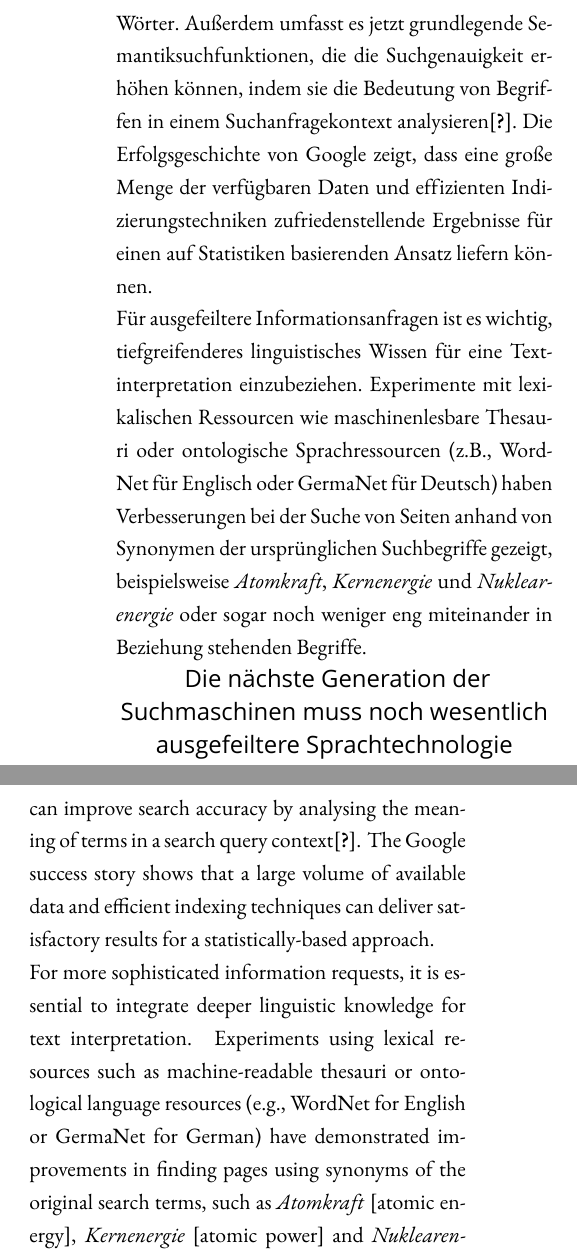
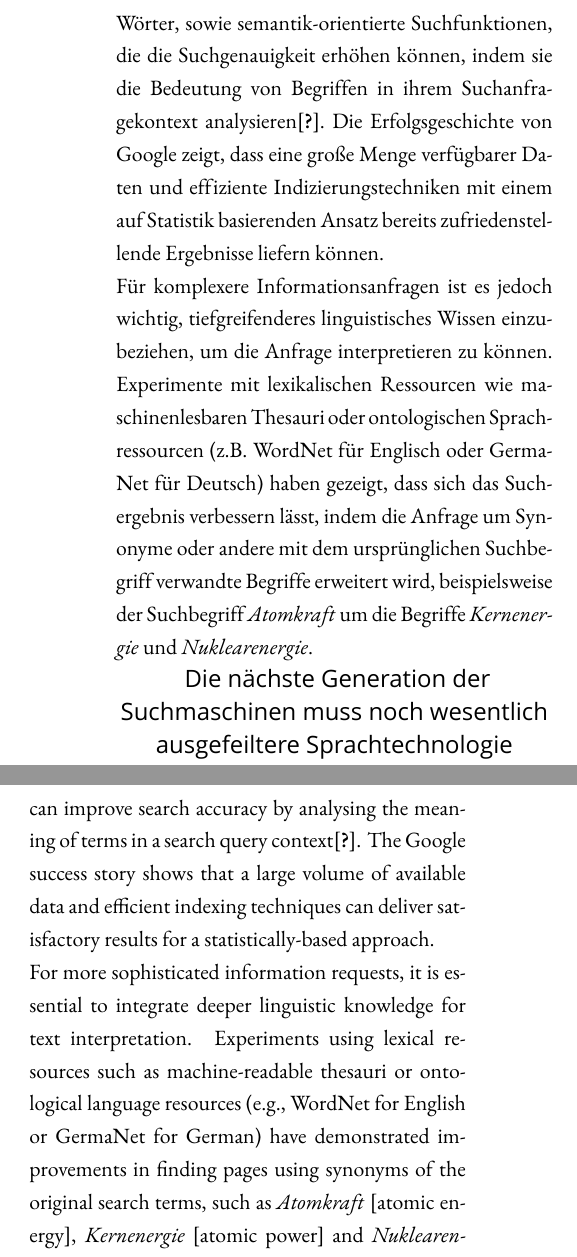
Before and after one commit to imeos/metanetpaper, a LaTeX document (languages_in_the_digital_age/german/german.tex): two parts of the columns of page 43 of 85, joined at a grey line, cut at the place of the change. Compiled offline with XeLaTeX; a missing font is replaced by an installed copy or a similar font; an older LaTeX class or package is replaced by its successor.

Commit message:
corrections in web search

```diff
--- a/languages_in_the_digital_age/german/german.tex
+++ b/languages_in_the_digital_age/german/german.tex
@@ -815,13 +815,13 @@
  \end{figure}
 
   \ParallelLText{\selectlanguage{german}
-Die Suche im Web, in Intranets oder digitalen Bibliotheken ist wohl die am weitesten verbreitete, doch derzeit noch stark unterentwickelte Sprachtechnologieanwendung. Die 1998 online geschaltete Google-Suchmaschine wickelt heutzutage rund 80\% aller Suchanfragen ab\cite{spi1}. Seit 2004 ist das Verb \textit{googeln} sogar im Duden eingetragen. Die Darstellungsform der Google-Suchoberfläche und der Ergebnisseite hat sich seit der ersten Version nur unwesentlich verändert. In der heutigen Version bietet Google jedoch eine Rechtschreibkorrektur für falsch geschriebene Wörter. Außerdem umfasst es jetzt grundlegende Semantiksuchfunktionen, die die Suchgenauigkeit erhöhen können, indem sie die Bedeutung von Begriffen in einem Suchanfragekontext analysieren\cite{pc1}. Die Erfolgsgeschichte von Google zeigt, dass eine große Menge der verfügbaren Daten und effizienten Indizierungstechniken zufriedenstellende Ergebnisse für einen auf Statistiken basierenden Ansatz liefern können.
-
-Für ausgefeiltere Informationsanfragen ist es wichtig, tiefgreifenderes linguistisches Wissen für eine Textinterpretation einzubeziehen. Experimente mit lexikalischen Ressourcen wie maschinenlesbare Thesauri oder ontologische Sprachressourcen (z.B., WordNet für Englisch oder GermaNet für Deutsch) haben Verbesserungen bei der Suche von Seiten anhand von Synonymen der ursprünglichen Suchbegriffe gezeigt, beispielsweise \textit{Atomkraft}, \textit{Kernenergie} und \textit{Nuklearenergie} oder sogar noch weniger eng miteinander in Beziehung stehenden Begriffe.
-
-\boxtext{Die nächste Generation der Suchmaschinen muss noch wesentlich ausgefeiltere Sprachtechnologie enthalten.}Die nächste Generation der Suchmaschinen muss noch wesentlich ausgefeiltere Sprachtechnologie enthalten, insbesondere um mit Suchanfragen zurechtzukommen, die aus einer Frage oder einem anderen Satztyp statt einer Liste von Stichwörtern bestehen. Für die Anfrage \textit{Ich möchte eine Liste aller Unternehmen, die in den vergangenen fünf Jahren von anderen Unternehmen übernommen wurden} muss das sprachtechnologische System den Satz syntaktisch und semantisch analysieren und einen Index für den schnellen Abruf einschlägiger Dokumente liefern. Eine zufriedenstellende Antwort erfordert syntaktisches Parsing für die Analyse der grammatikalischen Satzstruktur und um festzulegen, dass der Anwender nach Unternehmen sucht, die übernommen wurden, und nicht nach Unternehmen, die andere Unternehmen übernommen haben. Für den Ausdruck \textit{in den vergangenen fünf Jahren} muss das System die entsprechenden Jahre festlegen. Außerdem muss die Anfrage mit einer riesigen Menge unstrukturierter Daten abgeglichen werden, um den oder die Teil(e) der einschlägigen Informationen zu finden, den bzw. die der Anwender wünscht. Dies bezeichnet man als Information Retrieval. Es umfasst das Durchsuchen und Einstufen relevanter Dokumente. Um eine Liste der Unternehmen zu generieren, muss das System außerdem eine bestimmte Wortfolge in einem Dokument als Firmenname erkennen. Diesen Prozess bezeichnet man als Named Entity Recognition.
-
-Eine noch größere Herausforderung stellt der Abgleich der Anfrage in einer Sprache mit Dokumenten in einer anderen Sprache dar. Das sprachübergreifende (cross-lingual) Information Retrieval beinhaltet die automatische Übersetzung der Frage in alle möglichen Quellsprachen und die anschließende Rückübersetzung der Ergebnisse in die Zielsprache.
+Die Suche im Web, in Intranets oder digitalen Bibliotheken ist wohl die am weitesten verbreitete, doch derzeit noch stark unterentwickelte Sprachtechnologieanwendung. Die 1998 online geschaltete Google-Suchmaschine wickelt heutzutage rund 80\% aller Suchanfragen ab\cite{spi1}. Seit 2004 ist das Verb \textit{googeln} sogar im Duden eingetragen. Die Darstellungsform der Google-Suchoberfläche und der Ergebnisseite hat sich seit der ersten Version nur unwesentlich verändert. In der heutigen Version bietet Google jedoch eine Rechtschreibkorrektur für falsch geschriebene Wörter, sowie semantik-orientierte Suchfunktionen, die die Suchgenauigkeit erhöhen können, indem sie die Bedeutung von Begriffen in ihrem Suchanfragekontext analysieren\cite{pc1}. Die Erfolgsgeschichte von Google zeigt, dass eine große Menge verfügbarer Daten und effiziente Indizierungstechniken mit einem auf Statistik basierenden Ansatz bereits zufriedenstellende Ergebnisse liefern können.
+
+Für komplexere Informationsanfragen ist es jedoch wichtig, tiefgreifenderes linguistisches Wissen einzubeziehen, um die Anfrage interpretieren zu können. Experimente mit lexikalischen Ressourcen wie maschinenlesbaren Thesauri oder ontologischen Sprachressourcen (z.B. WordNet für Englisch oder GermaNet für Deutsch) haben gezeigt, dass sich das Suchergebnis verbessern lässt, indem die Anfrage um Synonyme oder andere mit dem ursprünglichen Suchbegriff verwandte Begriffe erweitert wird, beispielsweise der Suchbegriff \textit{Atomkraft} um die Begriffe \textit{Kernenergie} und \textit{Nuklearenergie}.
+
+\boxtext{Die nächste Generation der Suchmaschinen muss noch wesentlich ausgefeiltere Sprachtechnologie enthalten.}Die nächste Generation der Suchmaschinen muss noch wesentlich ausgefeiltere Sprachtechnologie enthalten, insbesondere um mit Suchanfragen zurechtzukommen, die aus einer Frage oder einem vollständigen Satz statt einer Liste von Stichwörtern bestehen. Für die Anfrage \textit{Ich möchte eine Liste aller Unternehmen, die in den vergangenen fünf Jahren von anderen Unternehmen übernommen wurden} muss das sprachtechnologische System den Satz syntaktisch und semantisch analysieren und einen Index für den schnellen Abruf einschlägiger Dokumente liefern. Eine zufriedenstellende Antwort erfordert syntaktisches Parsing für die Analyse der grammatikalischen Satzstruktur und um festzustellen, dass der Anwender nach Unternehmen sucht, die übernommen wurden, und nicht nach Unternehmen, die andere Unternehmen übernommen haben. Für den Ausdruck \textit{in den vergangenen fünf Jahren} muss das System - basierend auf dem aktuellen Jahr - die entsprechenden Jahre ermitteln. Außerdem muss die Anfrage mit einer riesigen Menge unstrukturierter Daten abgeglichen werden, um die Information zu finden, die der Anwender wünscht. Das Durchsuchen und Einstufen relevanter Dokumente bezeichnet man als \textit{Information Retrieval}. Um eine Liste der Unternehmen zu generieren, muss das System außerdem eine bestimmte Wortfolge in einem Dokument als Firmenname erkennen. Diesen Prozess bezeichnet man als \textit{Named Entity Recognition}.
+
+Eine noch größere Herausforderung stellt der Abgleich der Anfrage in einer Sprache mit Dokumenten in einer anderen Sprache dar. Das sprachübergreifende Information Retrieval beinhaltet die automatische Übersetzung der Anfrage in alle möglichen Quellsprachen und die anschließende Rückübersetzung der Ergebnisse in die Zielsprache des Benutzers.
 
 Nachdem heutzutage immer mehr Daten in nicht textueller Form vorliegen, sind Dienste erforderlich, die eine Abfrage multimedialer Informationen durch eine Suche von Bildern, Audiodateien und Videodaten ermöglichen. Bei Audio- und Videodateien muss der Sprachinhalt von einem Spracherkennungsmodul in Text (oder in eine phonetische Darstellung) umgewandelt werden, damit anschließend ein Abgleich mit der Anfrage des Nutzers möglich ist.
 
```
Also changed, not shown: languages_in_the_digital_age/german/german.tex (6 more changed lines).
